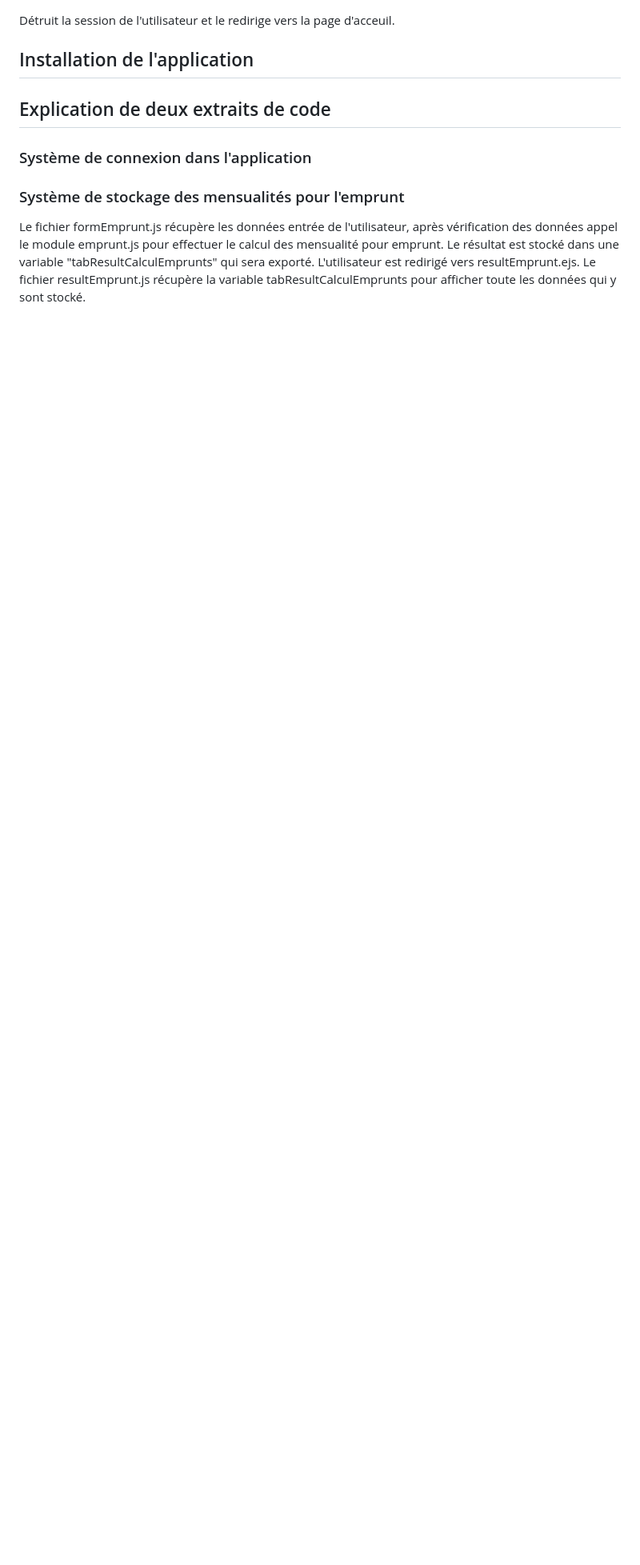
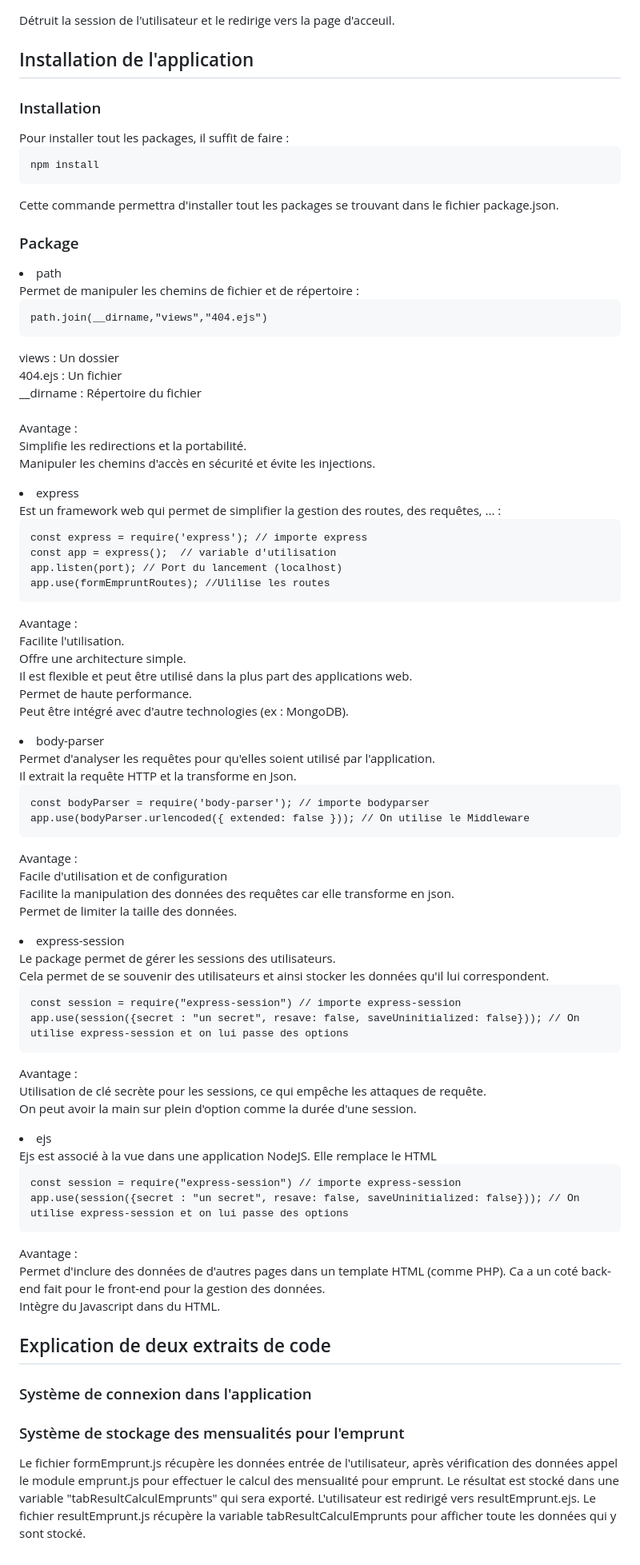
Before and after one commit to DurandAntonin/DS_Node_Express, a Markdown page: README.md, the part around the change. Shown at 80% size. Drawn GitHub-style; blank space fills up the shorter version.

Commit message:
Readme de la partie installation package

`````diff
--- a/README.md
+++ b/README.md
@@ -49,6 +49,86 @@ Dans le cas contraire, l'utilisateur reste sur la page de calcul avec un message
 Détruit la session de l'utilisateur et le redirige vers la page d'acceuil.
 
 <h2 style="color:#5d79e7; page-break-before: always" id="installationApplication"> Installation de l'application </h2>
+<h3>Installation</h3>
+Pour installer tout les packages, il suffit de faire :
+
+````bash
+npm install
+````
+Cette commande permettra d'installer tout les packages se trouvant dans le fichier package.json.
+
+
+<h3>Package</h3>
+<li style="font-size:15px">path</li>
+Permet de manipuler les chemins de fichier et de répertoire :
+
+````nodejs
+path.join(__dirname,"views","404.ejs")
+````
+views : Un dossier <br>
+404.ejs : Un fichier <br>
+__dirname : Répertoire du fichier
+<br><br>
+Avantage :
+<br> Simplifie les redirections et la portabilité.
+<br> Manipuler les chemins d'accès en sécurité et évite les injections.
+
+<li style="font-size:15px">express</li>
+Est un framework web qui permet de simplifier la gestion des routes, des requêtes, ... :
+
+````nodejs
+const express = require('express'); // importe express
+const app = express();  // variable d'utilisation
+app.listen(port); // Port du lancement (localhost)
+app.use(formEmpruntRoutes); //Ulilise les routes
+````
+
+Avantage :
+<br> Facilite l'utilisation.
+<br> Offre une architecture simple.
+<br> Il est flexible et peut être utilisé dans la plus part des applications web.
+<br> Permet de haute performance.
+<br> Peut être intégré avec d'autre technologies (ex : MongoDB).
+
+<li style="font-size:15px">body-parser</li>
+Permet d'analyser les requêtes pour qu'elles soient utilisé par l'application.
+<br>Il extrait la requête HTTP et la transforme en Json.
+
+````nodejs
+const bodyParser = require('body-parser'); // importe bodyparser
+app.use(bodyParser.urlencoded({ extended: false })); // On utilise le Middleware
+````
+Avantage :
+<br> Facile d'utilisation et de configuration
+<br> Facilite la manipulation des données des requêtes car elle transforme en json.
+<br> Permet de limiter la taille des données.
+
+<li style="font-size:15px">express-session</li>
+Le package permet de gérer les sessions des utilisateurs.
+<br> Cela permet de se souvenir des utilisateurs et ainsi stocker les données qu'il lui correspondent.
+
+
+````nodejs
+const session = require("express-session") // importe express-session
+app.use(session({secret : "un secret", resave: false, saveUninitialized: false})); // On utilise express-session et on lui passe des options
+````
+
+Avantage :
+<br> Utilisation de clé secrète pour les sessions, ce qui empêche les attaques de requête.
+<br> On peut avoir la main sur plein d'option comme la durée d'une session.
+
+<li style="font-size:15px">ejs</li>
+Ejs est associé à la vue dans une application NodeJS. Elle remplace le HTML
+
+````nodejs
+const session = require("express-session") // importe express-session
+app.use(session({secret : "un secret", resave: false, saveUninitialized: false})); // On utilise express-session et on lui passe des options
+````
+
+Avantage :
+<br> Permet d'inclure des données de d'autres pages dans un template HTML (comme PHP). Ca a un coté back-end fait pour le front-end pour la gestion des données.
+<br> Intègre du Javascript dans du HTML.
+
 
 <h2 style="color:#5d79e7; page-break-before: always" id="explicationExtraitsCode"> Explication de deux extraits de code </h2>
 
`````
